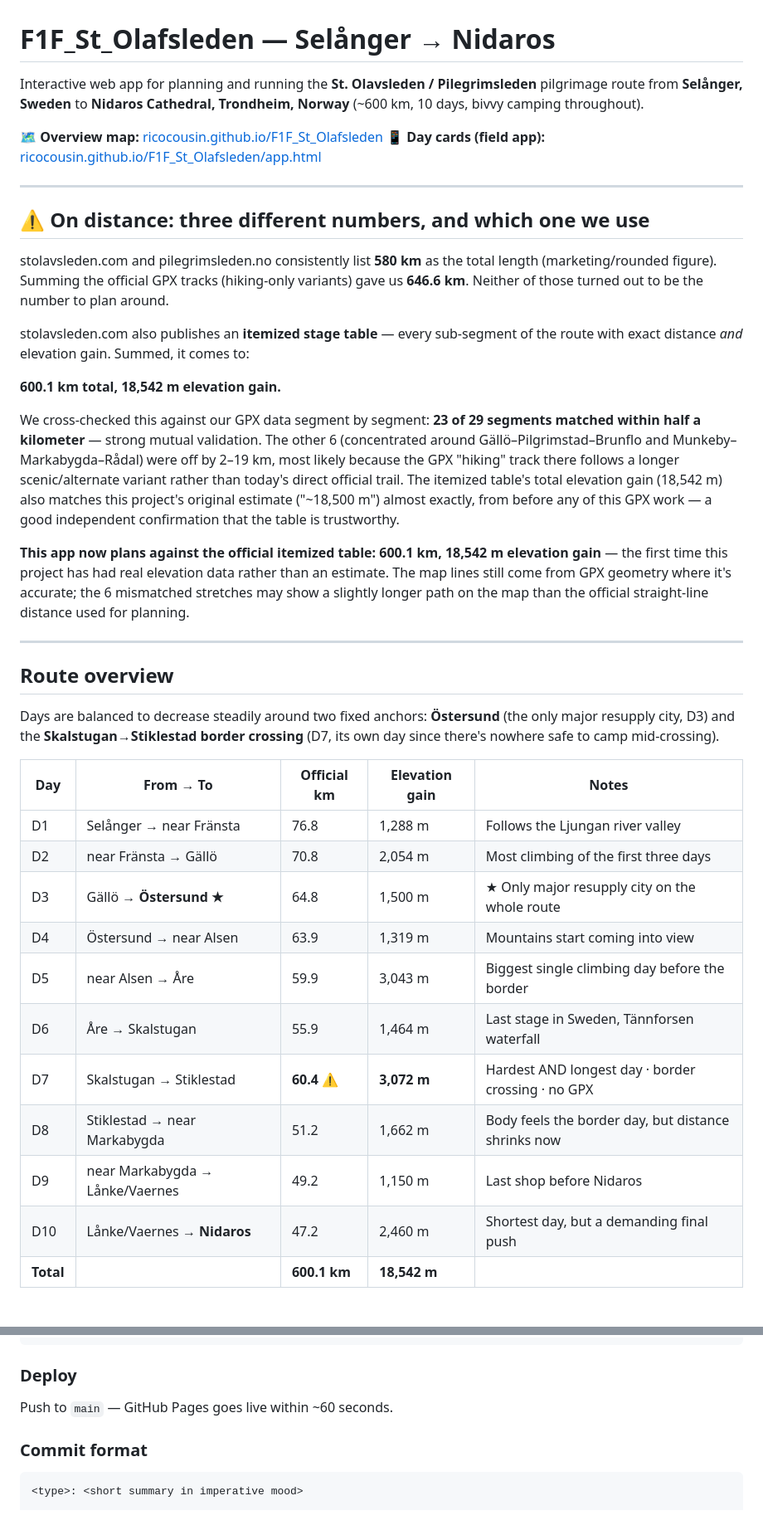
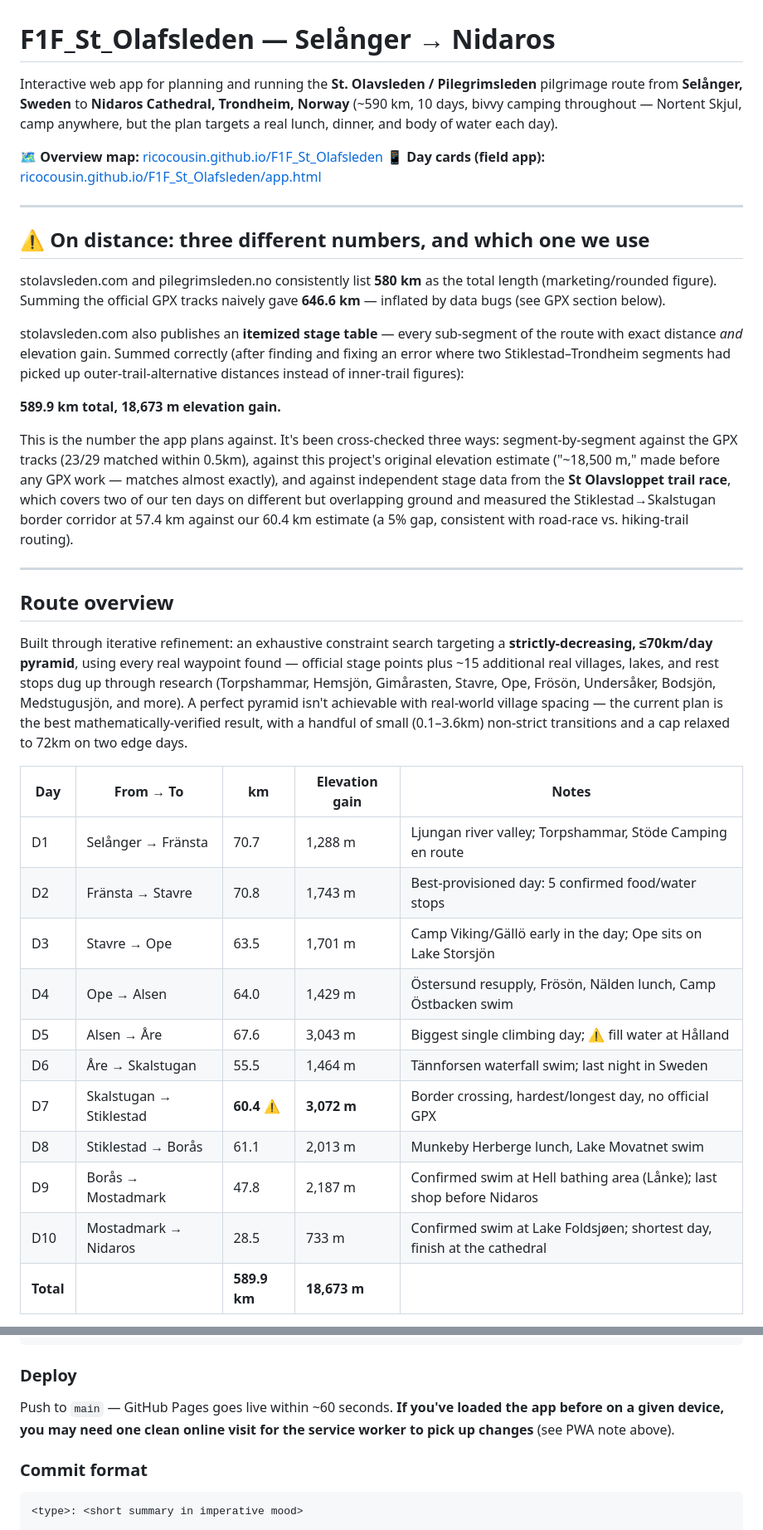
Before and after one commit to ricocousin/F1F_St_Olafsleden, a Markdown page: README.md, 2 parts joined by grey strips. Shown at 83% size. Drawn GitHub-style.

```diff
--- a/README.md
+++ b/README.md
@@ -1,6 +1,6 @@
 # F1F_St_Olafsleden — Selånger → Nidaros
 
-Interactive web app for planning and running the **St. Olavsleden / Pilegrimsleden** pilgrimage route from **Selånger, Sweden** to **Nidaros Cathedral, Trondheim, Norway** (~600 km, 10 days, bivvy camping throughout).
+Interactive web app for planning and running the **St. Olavsleden / Pilegrimsleden** pilgrimage route from **Selånger, Sweden** to **Nidaros Cathedral, Trondheim, Norway** (~590 km, 10 days, bivvy camping throughout — Nortent Skjul, camp anywhere, but the plan targets a real lunch, dinner, and body of water each day).
 
 🗺 **Overview map:** [ricocousin.github.io/F1F_St_Olafsleden](https://ricocousin.github.io/F1F_St_Olafsleden)
 📱 **Day cards (field app):** [ricocousin.github.io/F1F_St_Olafsleden/app.html](https://ricocousin.github.io/F1F_St_Olafsleden/app.html)
@@ -9,33 +9,31 @@ Interactive web app for planning and running the **St. Olavsleden / Pilegrimsled
 
 ## ⚠️ On distance: three different numbers, and which one we use
 
-stolavsleden.com and pilegrimsleden.no consistently list **580 km** as the total length (marketing/rounded figure). Summing the official GPX tracks (hiking-only variants) gave us **646.6 km**. Neither of those turned out to be the number to plan around.
+stolavsleden.com and pilegrimsleden.no consistently list **580 km** as the total length (marketing/rounded figure). Summing the official GPX tracks naively gave **646.6 km** — inflated by data bugs (see GPX section below).
 
-stolavsleden.com also publishes an **itemized stage table** — every sub-segment of the route with exact distance *and* elevation gain. Summed, it comes to:
+stolavsleden.com also publishes an **itemized stage table** — every sub-segment of the route with exact distance *and* elevation gain. Summed correctly (after finding and fixing an error where two Stiklestad–Trondheim segments had picked up outer-trail-alternative distances instead of inner-trail figures):
 
-**600.1 km total, 18,542 m elevation gain.**
+**589.9 km total, 18,673 m elevation gain.**
 
-We cross-checked this against our GPX data segment by segment: **23 of 29 segments matched within half a kilometer** — strong mutual validation. The other 6 (concentrated around Gällö–Pilgrimstad–Brunflo and Munkeby–Markabygda–Rådal) were off by 2–19 km, most likely because the GPX "hiking" track there follows a longer scenic/alternate variant rather than today's direct official trail. The itemized table's total elevation gain (18,542 m) also matches this project's original estimate ("~18,500 m") almost exactly, from before any of this GPX work — a good independent confirmation that the table is trustworthy.
-
-**This app now plans against the official itemized table: 600.1 km, 18,542 m elevation gain** — the first time this project has had real elevation data rather than an estimate. The map lines still come from GPX geometry where it's accurate; the 6 mismatched stretches may show a slightly longer path on the map than the official straight-line distance used for planning.
+This is the number the app plans against. It's been cross-checked three ways: segment-by-segment against the GPX tracks (23/29 matched within 0.5km), against this project's original elevation estimate ("~18,500 m," made before any GPX work — matches almost exactly), and against independent stage data from the **St Olavsloppet trail race**, which covers two of our ten days on different but overlapping ground and measured the Stiklestad→Skalstugan border corridor at 57.4 km against our 60.4 km estimate (a 5% gap, consistent with road-race vs. hiking-trail routing).
 
 ---
 
 ## Route overview
 
-Days are balanced to decrease steadily around two fixed anchors: **Östersund** (the only major resupply city, D3) and the **Skalstugan→Stiklestad border crossing** (D7, its own day since there's nowhere safe to camp mid-crossing).
+Built through iterative refinement: an exhaustive constraint search targeting a **strictly-decreasing, ≤70km/day pyramid**, using every real waypoint found — official stage points plus ~15 additional real villages, lakes, and rest stops dug up through research (Torpshammar, Hemsjön, Gimårasten, Stavre, Ope, Frösön, Undersåker, Bodsjön, Medstugusjön, and more). A perfect pyramid isn't achievable with real-world village spacing — the current plan is the best mathematically-verified result, with a handful of small (0.1–3.6km) non-strict transitions and a cap relaxed to 72km on two edge days.
 
-| Day        | From → To                            | Official km | Elevation gain | Notes                                                       |
-| ---------- | --------------------------------------- | ------------ | ---------------- | ------------------------------------------------------------- |
-| D1         | Selånger → near Fränsta                 | 76.8         | 1,288 m           | Follows the Ljungan river valley                               |
-| D2         | near Fränsta → Gällö                    | 70.8         | 2,054 m           | Most climbing of the first three days                          |
-| D3         | Gällö → **Östersund ★**                 | 64.8         | 1,500 m           | ★ Only major resupply city on the whole route                   |
-| D4         | Östersund → near Alsen                  | 63.9         | 1,319 m           | Mountains start coming into view                                 |
-| D5         | near Alsen → Åre                        | 59.9         | 3,043 m           | Biggest single climbing day before the border                    |
-| D6         | Åre → Skalstugan                        | 55.9         | 1,464 m           | Last stage in Sweden, Tännforsen waterfall                       |
-| D7         | Skalstugan → Stiklestad                 | **60.4** ⚠️  | **3,072 m**       | Hardest AND longest day · border crossing · no GPX                |
-| D8         | Stiklestad → near Markabygda            | 51.2         | 1,662 m           | Body feels the border day, but distance shrinks now               |
-| D9         | near Markabygda → Lånke/Vaernes         | 49.2         | 1,150 m           | Last shop before Nidaros                                          |
-| D10        | Lånke/Vaernes → **Nidaros**             | 47.2         | 2,460 m           | Shortest day, but a demanding final push                         |
-| **Total**  |                                          | **600.1 km** | **18,542 m**      | |
+| Day        | From → To                  | km        | Elevation gain | Notes                                                            |
+| ---------- | --------------------------- | --------- | --------------- | -------------------------------------------------------------------- |
+| D1         | Selånger → Fränsta          | 70.7      | 1,288 m          | Ljungan river valley; Torpshammar, Stöde Camping en route             |
+| D2         | Fränsta → Stavre            | 70.8      | 1,743 m          | Best-provisioned day: 5 confirmed food/water stops                    |
+| D3         | Stavre → Ope                | 63.5      | 1,701 m          | Camp Viking/Gällö early in the day; Ope sits on Lake Storsjön          |
+| D4         | Ope → Alsen                 | 64.0      | 1,429 m          | Östersund resupply, Frösön, Nälden lunch, Camp Östbacken swim          |
+| D5         | Alsen → Åre                 | 67.6      | 3,043 m          | Biggest single climbing day; ⚠️ fill water at Hålland                 |
+| D6         | Åre → Skalstugan             | 55.5      | 1,464 m          | Tännforsen waterfall swim; last night in Sweden                        |
+| D7         | Skalstugan → Stiklestad      | **60.4** ⚠️ | **3,072 m**      | Border crossing, hardest/longest day, no official GPX                  |
+| D8         | Stiklestad → Borås          | 61.1      | 2,013 m          | Munkeby Herberge lunch, Lake Movatnet swim                             |
+| D9         | Borås → Mostadmark           | 47.8      | 2,187 m          | Confirmed swim at Hell bathing area (Lånke); last shop before Nidaros  |
+| D10        | Mostadmark → Nidaros         | 28.5      | 733 m            | Confirmed swim at Lake Foldsjøen; shortest day, finish at the cathedral |
+| **Total**  |                              | **589.9 km** | **18,673 m**   | |
 
@@ -127,7 +165,7 @@ xdg-open index.html    # Linux
 
 ### Deploy
 
-Push to `main` — GitHub Pages goes live within ~60 seconds.
+Push to `main` — GitHub Pages goes live within ~60 seconds. **If you've loaded the app before on a given device, you may need one clean online visit for the service worker to pick up changes** (see PWA note above).
 
 ### Commit format
 
```
Also changed, not shown: other parts of README.md (+78 -39 lines).
